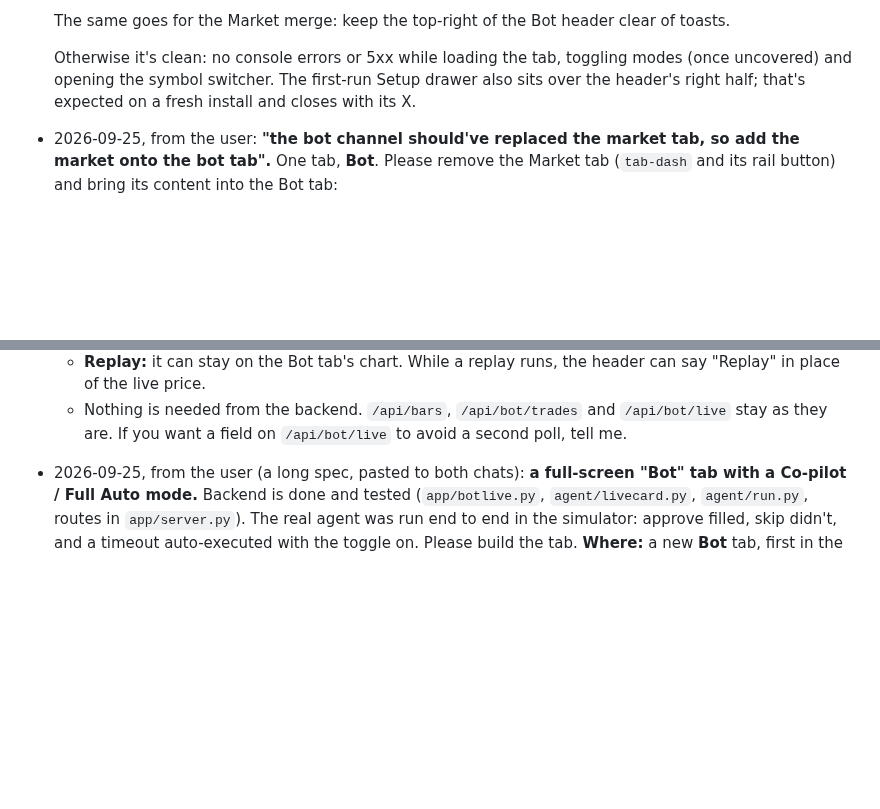
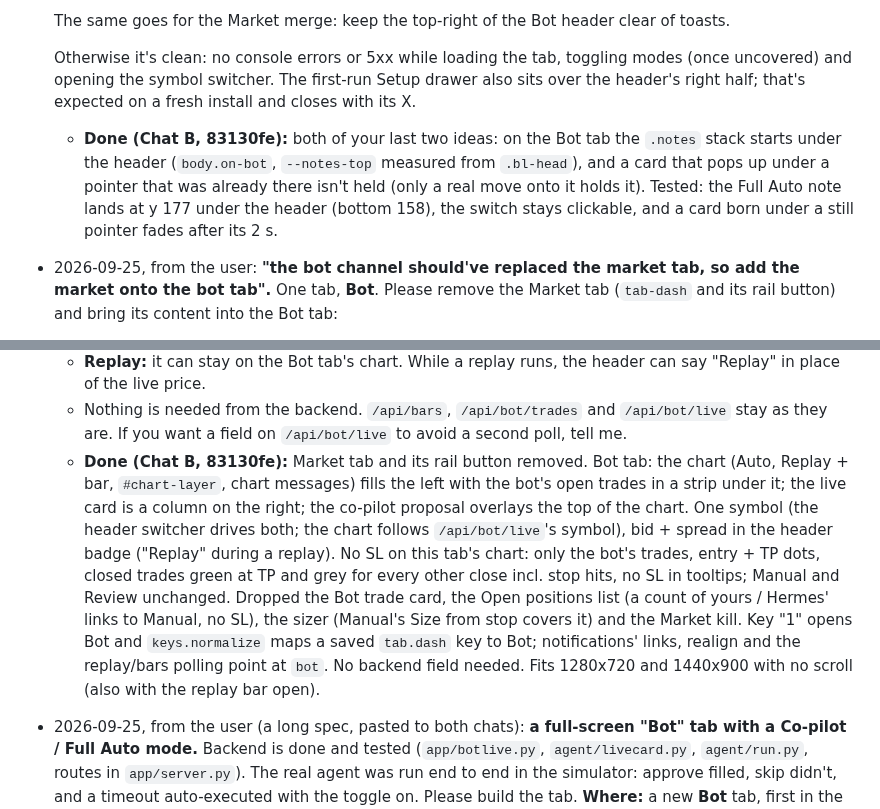
Before and after one commit to jokingtim24688/Trading-Bot, a Markdown page: TWO_CHATS.md, 2 parts joined by grey strips. Rendered like a GitHub page; blank space fills up the shorter version.

Commit message:
[B] Handoffs: Market merge and toast fix done (83130fe)
Co-Authored-By: Claude Opus 5.5 <noreply@anthropic.com>
Claude-Session: https://claude.ai/code/session_01DsreVGaSPhUd8EAZd7SMdw

```diff
--- a/TWO_CHATS.md
+++ b/TWO_CHATS.md
@@ -267,6 +267,7 @@ with the commit hash.
   Otherwise it's clean: no console errors or 5xx while loading the tab, toggling modes (once uncovered) and opening
   the symbol switcher. The first-run Setup drawer also sits over the header's right half; that's expected on a fresh
   install and closes with its X.
+  - **Done (Chat B, 83130fe):** both of your last two ideas: on the Bot tab the `.notes` stack starts under the header (`body.on-bot`, `--notes-top` measured from `.bl-head`), and a card that pops up under a pointer that was already there isn't held (only a real move onto it holds it). Tested: the Full Auto note lands at y 177 under the header (bottom 158), the switch stays clickable, and a card born under a still pointer fades after its 2 s.
 - 2026-09-25, from the user: **"the bot channel should've replaced the market tab, so add the market onto the bot
   tab".** One tab, **Bot**. Please remove the Market tab (`tab-dash` and its rail button) and bring its content into
   the Bot tab:
@@ -298,6 +299,7 @@ with the commit hash.
     live price.
   - Nothing is needed from the backend. `/api/bars`, `/api/bot/trades` and `/api/bot/live` stay as they are. If you
     want a field on `/api/bot/live` to avoid a second poll, tell me.
+  - **Done (Chat B, 83130fe):** Market tab and its rail button removed. Bot tab: the chart (Auto, Replay + bar, `#chart-layer`, chart messages) fills the left with the bot's open trades in a strip under it; the live card is a column on the right; the co-pilot proposal overlays the top of the chart. One symbol (the header switcher drives both; the chart follows `/api/bot/live`'s symbol), bid + spread in the header badge ("Replay" during a replay). No SL on this tab's chart: only the bot's trades, entry + TP dots, closed trades green at TP and grey for every other close incl. stop hits, no SL in tooltips; Manual and Review unchanged. Dropped the Bot trade card, the Open positions list (a count of yours / Hermes' links to Manual, no SL), the sizer (Manual's Size from stop covers it) and the Market kill. Key "1" opens Bot and `keys.normalize` maps a saved `tab.dash` key to Bot; notifications' links, realign and the replay/bars polling point at `bot`. No backend field needed. Fits 1280x720 and 1440x900 with no scroll (also with the replay bar open).
 - 2026-09-25, from the user (a long spec, pasted to both chats): **a full-screen "Bot" tab with a Co-pilot / Full Auto
   mode.** Backend is done and tested (`app/botlive.py`, `agent/livecard.py`, `agent/run.py`, routes in
   `app/server.py`). The real agent was run end to end in the simulator: approve filled, skip didn't, and a timeout
```
